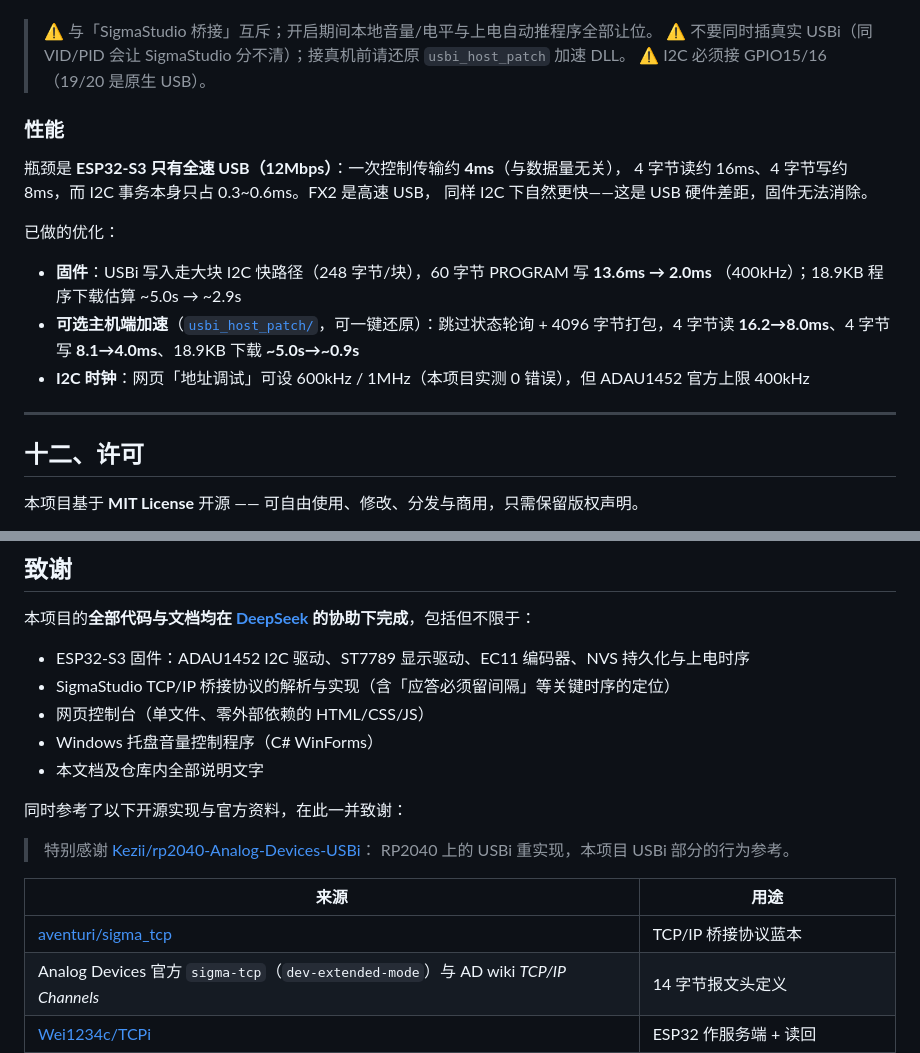
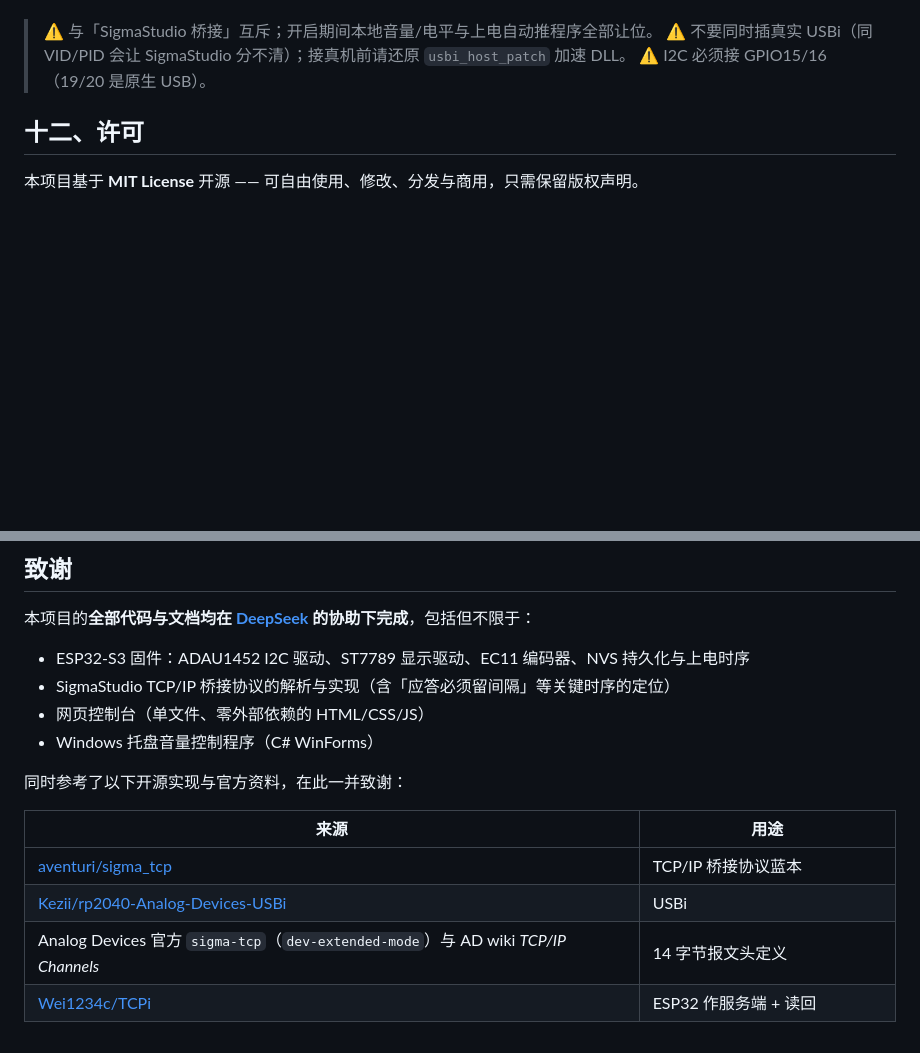
Before and after one commit to MiX1024/adau1452-esp32-controller, a Markdown page: README.md, 2 parts joined by grey strips. Drawn GitHub-style; blank space fills up the shorter version.

Commit message:
整理文件

```diff
--- a/README.md
+++ b/README.md
@@ -327,21 +327,6 @@ USB 调参期间网页「录制」同样有效。
 > ⚠️ 不要同时插真实 USBi（同 VID/PID 会让 SigmaStudio 分不清）；接真机前请还原 `usbi_host_patch` 加速 DLL。
 > ⚠️ I2C 必须接 GPIO15/16（19/20 是原生 USB）。
 
-### 性能
-
-瓶颈是 **ESP32-S3 只有全速 USB（12Mbps）**：一次控制传输约 **4ms**（与数据量无关），
-4 字节读约 16ms、4 字节写约 8ms，而 I2C 事务本身只占 0.3~0.6ms。FX2 是高速 USB，
-同样 I2C 下自然更快——这是 USB 硬件差距，固件无法消除。
-
-已做的优化：
-
-- **固件**：USBi 写入走大块 I2C 快路径（248 字节/块），60 字节 PROGRAM 写 **13.6ms → 2.0ms**
-  （400kHz）；18.9KB 程序下载估算 ~5.0s → ~2.9s
-- **可选主机端加速**（[`usbi_host_patch/`](usbi_host_patch/)，可一键还原）：跳过状态轮询 +
-  4096 字节打包，4 字节读 **16.2→8.0ms**、4 字节写 **8.1→4.0ms**、18.9KB 下载 **~5.0s→~0.9s**
-- **I2C 时钟**：网页「地址调试」可设 600kHz / 1MHz（本项目实测 0 错误），但 ADAU1452 官方上限 400kHz
-
----
 
 ## 十二、许可
 
@@ -362,16 +347,13 @@ USB 调参期间网页「录制」同样有效。
 - SigmaStudio TCP/IP 桥接协议的解析与实现（含「应答必须留间隔」等关键时序的定位）
 - 网页控制台（单文件、零外部依赖的 HTML/CSS/JS）
 - Windows 托盘音量控制程序（C# WinForms）
-- 本文档及仓库内全部说明文字
 
 同时参考了以下开源实现与官方资料，在此一并致谢：
-
-> 特别感谢 [Kezii/rp2040-Analog-Devices-USBi](https://github.com/Kezii/rp2040-Analog-Devices-USBi)：
-> RP2040 上的 USBi 重实现，本项目 USBi 部分的行为参考。
 
 | 来源 | 用途 |
 |---|---|
 | [aventuri/sigma_tcp](https://github.com/aventuri/sigma_tcp) | TCP/IP 桥接协议蓝本 |
+| [Kezii/rp2040-Analog-Devices-USBi](https://github.com/Kezii/rp2040-Analog-Devices-USBi) | USBi |
 | Analog Devices 官方 `sigma-tcp`（`dev-extended-mode`）与 AD wiki *TCP/IP Channels* | 14 字节报文头定义 |
 | [Wei1234c/TCPi](https://github.com/Wei1234c/TCPi) | ESP32 作服务端 + 读回 |
 | [mzulus/ESP32_ADAU1452_RAM_Loader](https://github.com/mzulus/ESP32_ADAU1452_RAM_Loader) | 地址语义与 PROGRAM 写入时序 |
```
